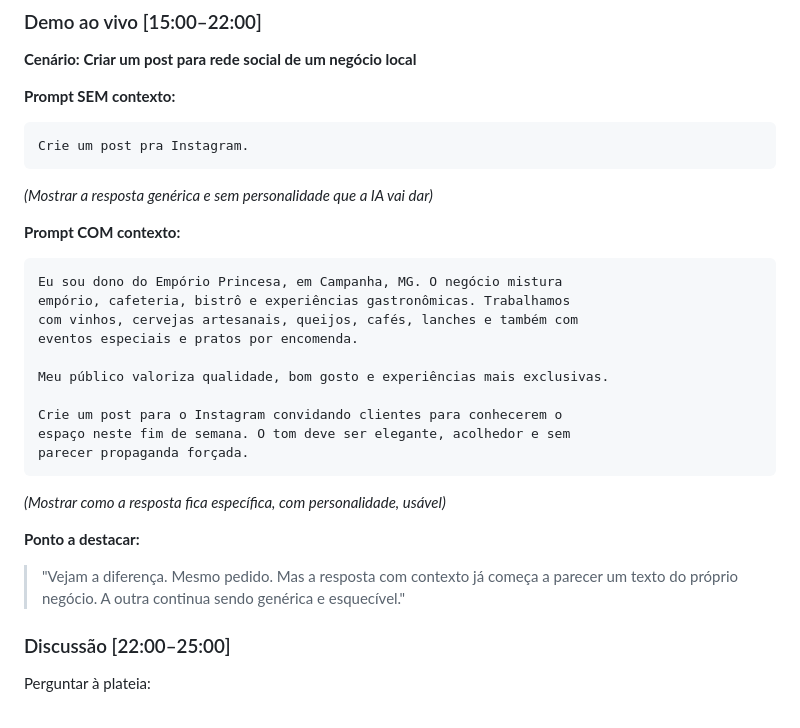
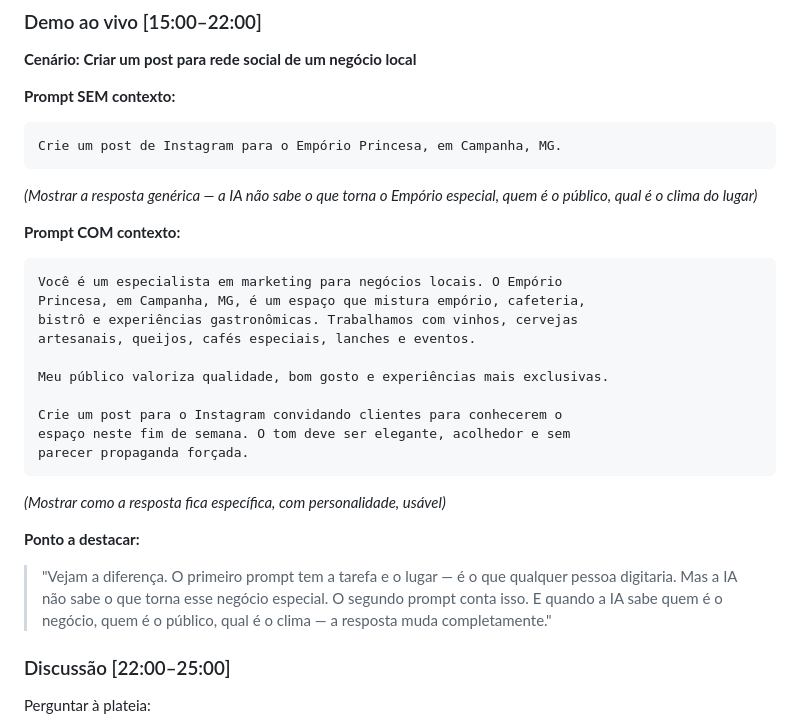
Before and after one commit to giuice/superpoderes, a Markdown page: docs/t1-roteiro-apresentador.md, the part around the change. GitHub-like rendering.

Commit message:
fix(t1): update Demo 1 prompts — realistic before, role+context after
Co-Authored-By: Claude Opus 4.7 <noreply@anthropic.com>

````diff
--- a/docs/t1-roteiro-apresentador.md
+++ b/docs/t1-roteiro-apresentador.md
@@ -78,16 +78,16 @@ Regra prática:
 
 **Prompt SEM contexto:**
 ```
-Crie um post pra Instagram.
+Crie um post de Instagram para o Empório Princesa, em Campanha, MG.
 ```
-*(Mostrar a resposta genérica e sem personalidade que a IA vai dar)*
+*(Mostrar a resposta genérica — a IA não sabe o que torna o Empório especial, quem é o público, qual é o clima do lugar)*
 
 **Prompt COM contexto:**
 ```
-Eu sou dono do Empório Princesa, em Campanha, MG. O negócio mistura
-empório, cafeteria, bistrô e experiências gastronômicas. Trabalhamos
-com vinhos, cervejas artesanais, queijos, cafés, lanches e também com
-eventos especiais e pratos por encomenda.
+Você é um especialista em marketing para negócios locais. O Empório
+Princesa, em Campanha, MG, é um espaço que mistura empório, cafeteria,
+bistrô e experiências gastronômicas. Trabalhamos com vinhos, cervejas
+artesanais, queijos, cafés especiais, lanches e eventos.
 
 Meu público valoriza qualidade, bom gosto e experiências mais exclusivas.
 
@@ -99,7 +99,7 @@ parecer propaganda forçada.
 
 **Ponto a destacar:**
 
-> "Vejam a diferença. Mesmo pedido. Mas a resposta com contexto já começa a parecer um texto do próprio negócio. A outra continua sendo genérica e esquecível."
+> "Vejam a diferença. O primeiro prompt tem a tarefa e o lugar — é o que qualquer pessoa digitaria. Mas a IA não sabe o que torna esse negócio especial. O segundo prompt conta isso. E quando a IA sabe quem é o negócio, quem é o público, qual é o clima — a resposta muda completamente."
 
 ### Discussão [22:00–25:00]
 
````
